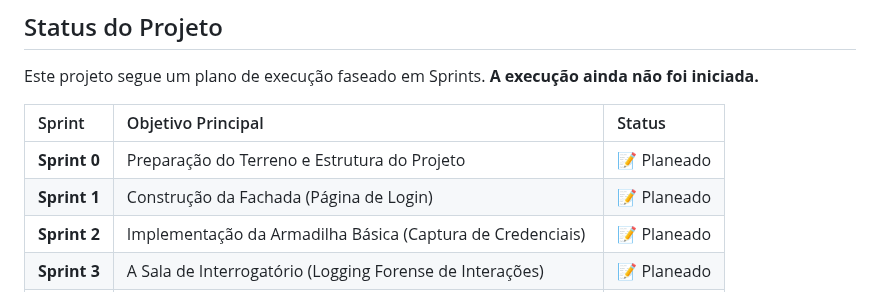
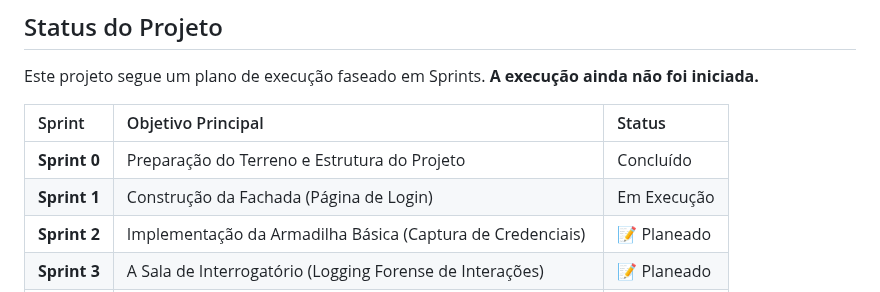
Before and after one commit to StheffannyNAlves/project-shadowsink, a Markdown page: README.md, the part around the change. Drawn GitHub-style.

Commit message:
atualização

```diff
--- a/README.md
+++ b/README.md
@@ -68,8 +68,8 @@ Este projeto segue um plano de execução faseado em Sprints. **A execução ain
 
 | Sprint | Objetivo Principal | Status |
 | :--- | :--- | :--- |
-| **Sprint 0** | Preparação do Terreno e Estrutura do Projeto | 📝 Planeado |
-| **Sprint 1** | Construção da Fachada (Página de Login) | 📝 Planeado |
+| **Sprint 0** | Preparação do Terreno e Estrutura do Projeto | Concluído |
+| **Sprint 1** | Construção da Fachada (Página de Login) | Em Execução |
 | **Sprint 2** | Implementação da Armadilha Básica (Captura de Credenciais) | 📝 Planeado |
 | **Sprint 3** | A Sala de Interrogatório (Logging Forense de Interações) | 📝 Planeado |
 | **Sprint 4** | O Replay (Desenvolvimento do Dashboard de Análise) | 📝 Planeado |
```
